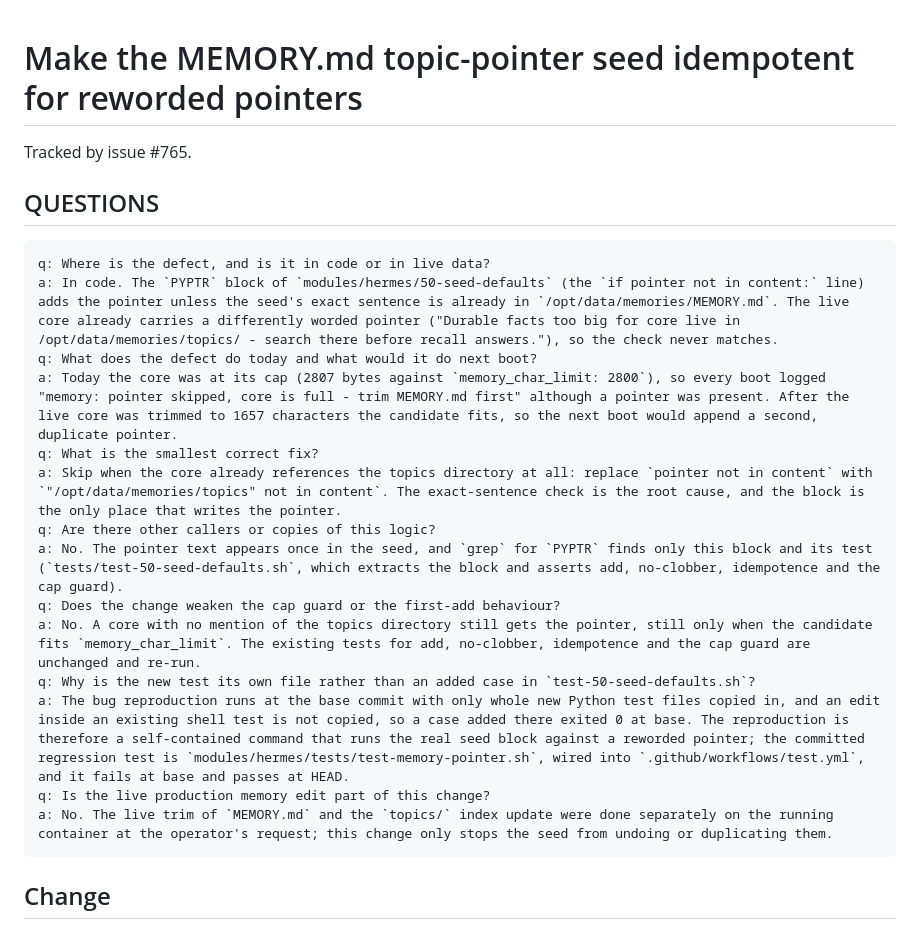
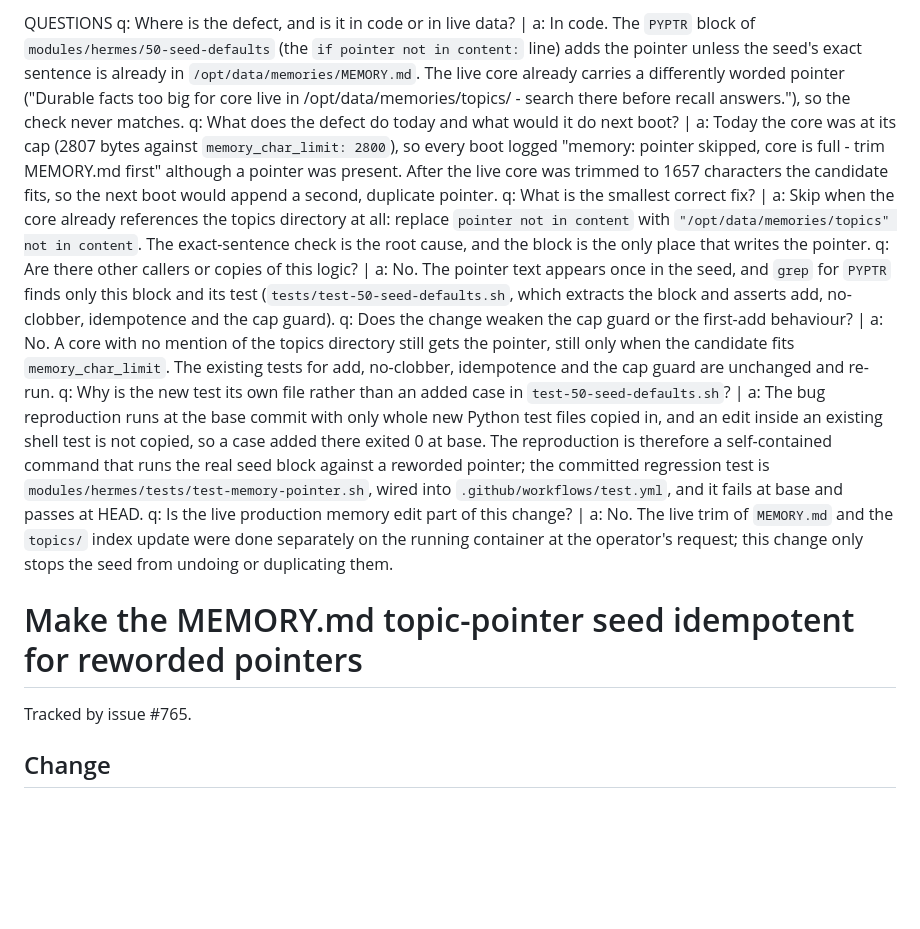
Before and after one commit to darrencjh8/darren-openclaw, a Markdown page: docs/plans/hermes-memory-pointer-idempotent.md, the part around the change. Drawn GitHub-style; blank space fills up the shorter version.

Commit message:
docs(plans): QUESTIONS block first
Co-Authored-By: Claude Sonnet 5.5 <noreply@anthropic.com>

````diff
--- a/docs/plans/hermes-memory-pointer-idempotent.md
+++ b/docs/plans/hermes-memory-pointer-idempotent.md
@@ -1,25 +1,15 @@
+QUESTIONS
+q: Where is the defect, and is it in code or in live data? | a: In code. The `PYPTR` block of `modules/hermes/50-seed-defaults` (the `if pointer not in content:` line) adds the pointer unless the seed's exact sentence is already in `/opt/data/memories/MEMORY.md`. The live core already carries a differently worded pointer ("Durable facts too big for core live in /opt/data/memories/topics/ - search there before recall answers."), so the check never matches.
+q: What does the defect do today and what would it do next boot? | a: Today the core was at its cap (2807 bytes against `memory_char_limit: 2800`), so every boot logged "memory: pointer skipped, core is full - trim MEMORY.md first" although a pointer was present. After the live core was trimmed to 1657 characters the candidate fits, so the next boot would append a second, duplicate pointer.
+q: What is the smallest correct fix? | a: Skip when the core already references the topics directory at all: replace `pointer not in content` with `"/opt/data/memories/topics" not in content`. The exact-sentence check is the root cause, and the block is the only place that writes the pointer.
+q: Are there other callers or copies of this logic? | a: No. The pointer text appears once in the seed, and `grep` for `PYPTR` finds only this block and its test (`tests/test-50-seed-defaults.sh`, which extracts the block and asserts add, no-clobber, idempotence and the cap guard).
+q: Does the change weaken the cap guard or the first-add behaviour? | a: No. A core with no mention of the topics directory still gets the pointer, still only when the candidate fits `memory_char_limit`. The existing tests for add, no-clobber, idempotence and the cap guard are unchanged and re-run.
+q: Why is the new test its own file rather than an added case in `test-50-seed-defaults.sh`? | a: The bug reproduction runs at the base commit with only whole new Python test files copied in, and an edit inside an existing shell test is not copied, so a case added there exited 0 at base. The reproduction is therefore a self-contained command that runs the real seed block against a reworded pointer; the committed regression test is `modules/hermes/tests/test-memory-pointer.sh`, wired into `.github/workflows/test.yml`, and it fails at base and passes at HEAD.
+q: Is the live production memory edit part of this change? | a: No. The live trim of `MEMORY.md` and the `topics/` index update were done separately on the running container at the operator's request; this change only stops the seed from undoing or duplicating them.
+
 # Make the MEMORY.md topic-pointer seed idempotent for reworded pointers
 
 Tracked by issue #765.
-
-## QUESTIONS
-
-```
-q: Where is the defect, and is it in code or in live data?
-a: In code. The `PYPTR` block of `modules/hermes/50-seed-defaults` (the `if pointer not in content:` line) adds the pointer unless the seed's exact sentence is already in `/opt/data/memories/MEMORY.md`. The live core already carries a differently worded pointer ("Durable facts too big for core live in /opt/data/memories/topics/ - search there before recall answers."), so the check never matches.
-q: What does the defect do today and what would it do next boot?
-a: Today the core was at its cap (2807 bytes against `memory_char_limit: 2800`), so every boot logged "memory: pointer skipped, core is full - trim MEMORY.md first" although a pointer was present. After the live core was trimmed to 1657 characters the candidate fits, so the next boot would append a second, duplicate pointer.
-q: What is the smallest correct fix?
-a: Skip when the core already references the topics directory at all: replace `pointer not in content` with `"/opt/data/memories/topics" not in content`. The exact-sentence check is the root cause, and the block is the only place that writes the pointer.
-q: Are there other callers or copies of this logic?
-a: No. The pointer text appears once in the seed, and `grep` for `PYPTR` finds only this block and its test (`tests/test-50-seed-defaults.sh`, which extracts the block and asserts add, no-clobber, idempotence and the cap guard).
-q: Does the change weaken the cap guard or the first-add behaviour?
-a: No. A core with no mention of the topics directory still gets the pointer, still only when the candidate fits `memory_char_limit`. The existing tests for add, no-clobber, idempotence and the cap guard are unchanged and re-run.
-q: Why is the new test its own file rather than an added case in `test-50-seed-defaults.sh`?
-a: The bug reproduction runs at the base commit with only whole new Python test files copied in, and an edit inside an existing shell test is not copied, so a case added there exited 0 at base. The reproduction is therefore a self-contained command that runs the real seed block against a reworded pointer; the committed regression test is `modules/hermes/tests/test-memory-pointer.sh`, wired into `.github/workflows/test.yml`, and it fails at base and passes at HEAD.
-q: Is the live production memory edit part of this change?
-a: No. The live trim of `MEMORY.md` and the `topics/` index update were done separately on the running container at the operator's request; this change only stops the seed from undoing or duplicating them.
-```
 
 ## Change
 
````
